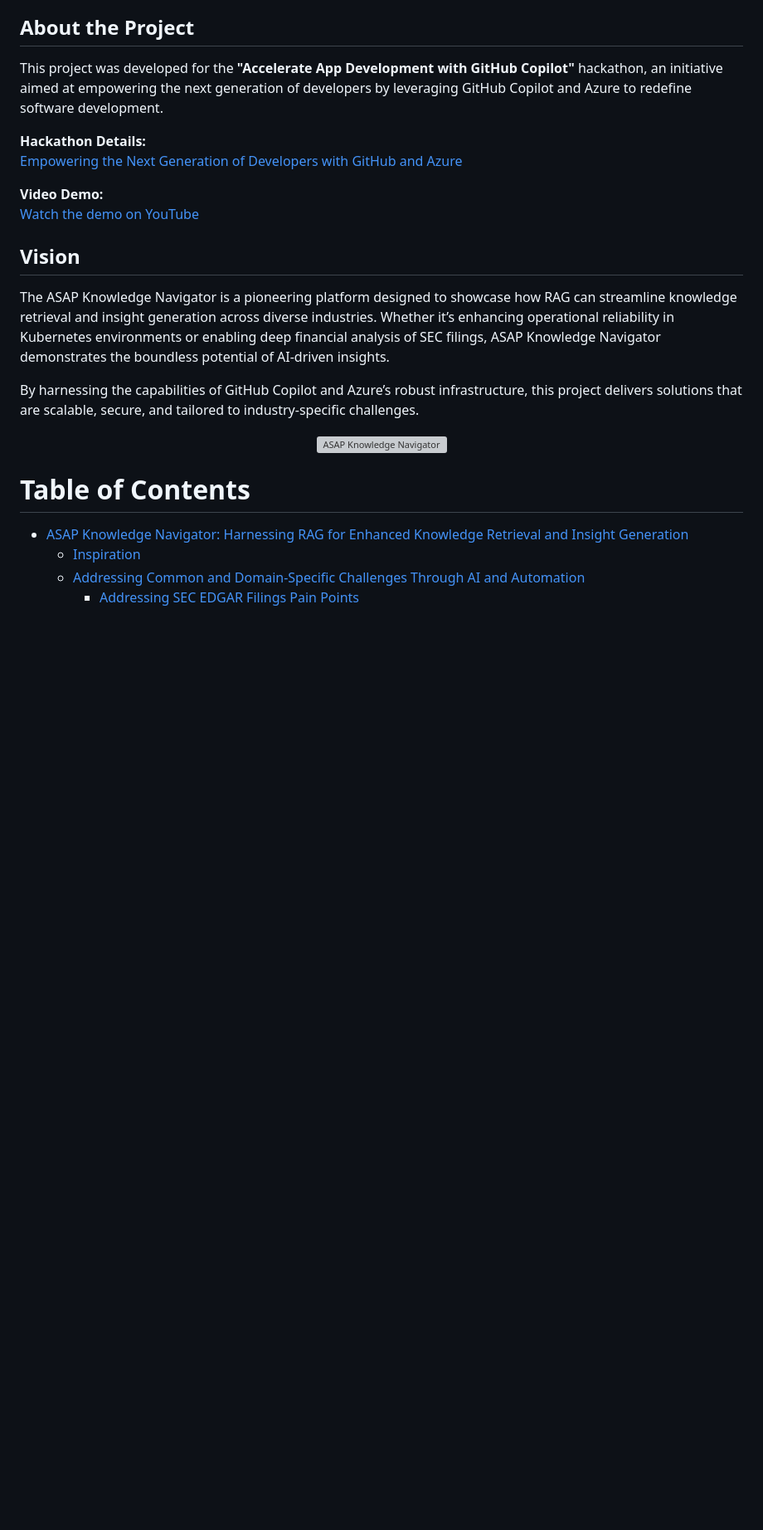
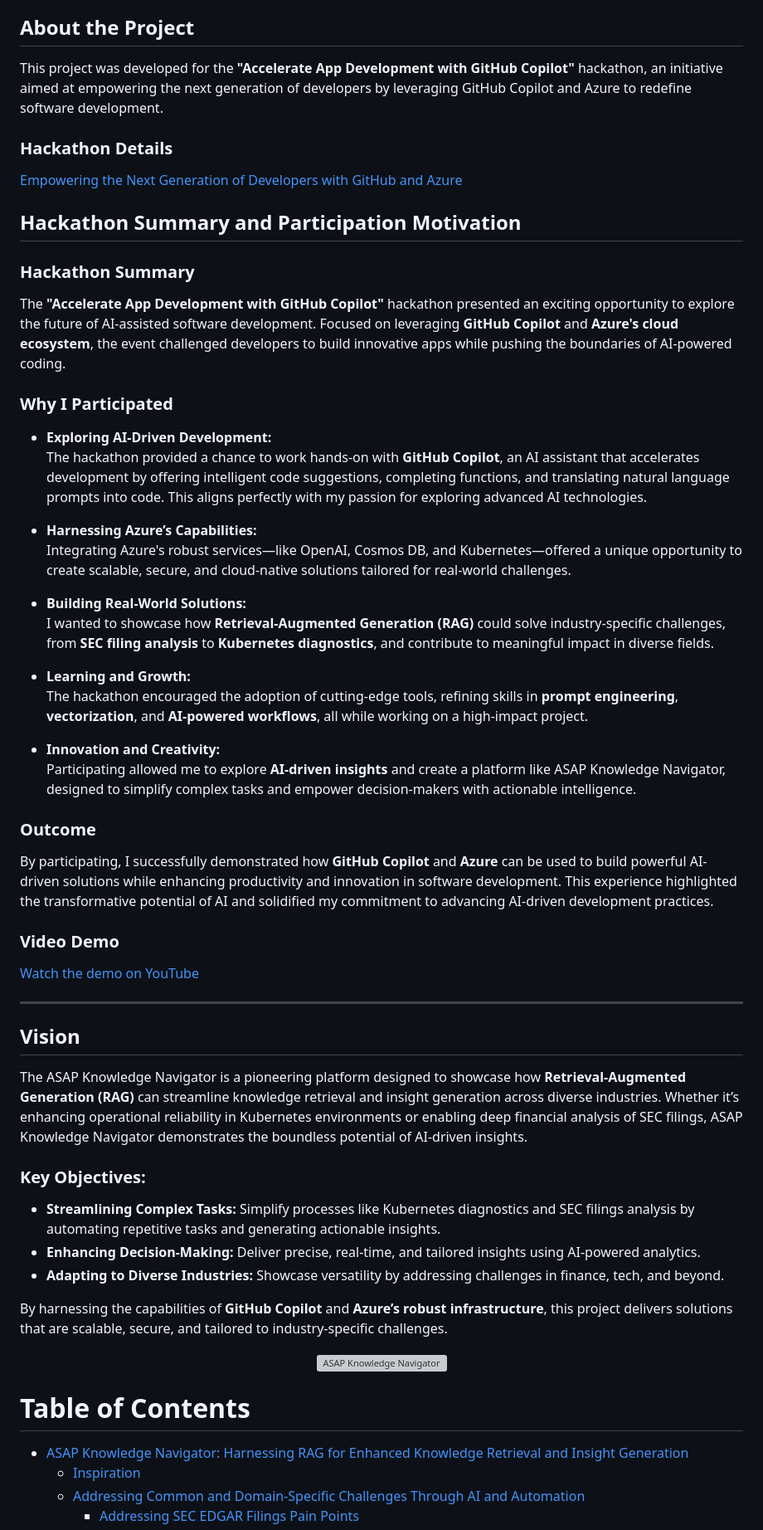
Before and after one commit to aitrailblazer/ASAPKnowledgeNavigator, a Markdown page: README.md, the part around the change. Shown at 83% size. GitHub-like rendering; blank space fills up the shorter version; grey boxes are pictures that could not be loaded.

Commit message:
hackathin info

```diff
--- a/README.md
+++ b/README.md
@@ -6,17 +6,51 @@ Transforming industries by delivering actionable insights through **Retrieval-Au
 
 This project was developed for the **"Accelerate App Development with GitHub Copilot"** hackathon, an initiative aimed at empowering the next generation of developers by leveraging GitHub Copilot and Azure to redefine software development.
 
-**Hackathon Details:**
+### **Hackathon Details**
 [Empowering the Next Generation of Developers with GitHub and Azure](https://github-copilot.devpost.com/)
 
-**Video Demo:**
+## Hackathon Summary and Participation Motivation
+
+### Hackathon Summary
+
+The **"Accelerate App Development with GitHub Copilot"** hackathon presented an exciting opportunity to explore the future of AI-assisted software development. Focused on leveraging **GitHub Copilot** and **Azure's cloud ecosystem**, the event challenged developers to build innovative apps while pushing the boundaries of AI-powered coding.
+
+### Why I Participated
+
+- **Exploring AI-Driven Development:**
+   The hackathon provided a chance to work hands-on with **GitHub Copilot**, an AI assistant that accelerates development by offering intelligent code suggestions, completing functions, and translating natural language prompts into code. This aligns perfectly with my passion for exploring advanced AI technologies.
+
+- **Harnessing Azure’s Capabilities:**
+   Integrating Azure's robust services—like OpenAI, Cosmos DB, and Kubernetes—offered a unique opportunity to create scalable, secure, and cloud-native solutions tailored for real-world challenges.
+
+- **Building Real-World Solutions:**
+   I wanted to showcase how **Retrieval-Augmented Generation (RAG)** could solve industry-specific challenges, from **SEC filing analysis** to **Kubernetes diagnostics**, and contribute to meaningful impact in diverse fields.
+
+- **Learning and Growth:**
+   The hackathon encouraged the adoption of cutting-edge tools, refining skills in **prompt engineering**, **vectorization**, and **AI-powered workflows**, all while working on a high-impact project.
+
+- **Innovation and Creativity:**
+   Participating allowed me to explore **AI-driven insights** and create a platform like ASAP Knowledge Navigator, designed to simplify complex tasks and empower decision-makers with actionable intelligence.
+
+### Outcome
+
+By participating, I successfully demonstrated how **GitHub Copilot** and **Azure** can be used to build powerful AI-driven solutions while enhancing productivity and innovation in software development. This experience highlighted the transformative potential of AI and solidified my commitment to advancing AI-driven development practices.
+### **Video Demo**
 [Watch the demo on YouTube](https://youtu.be/rRmxDKq2mlE)
+
+---
 
 ## Vision
 
-The ASAP Knowledge Navigator is a pioneering platform designed to showcase how RAG can streamline knowledge retrieval and insight generation across diverse industries. Whether it’s enhancing operational reliability in Kubernetes environments or enabling deep financial analysis of SEC filings, ASAP Knowledge Navigator demonstrates the boundless potential of AI-driven insights.
+The ASAP Knowledge Navigator is a pioneering platform designed to showcase how **Retrieval-Augmented Generation (RAG)** can streamline knowledge retrieval and insight generation across diverse industries. Whether it’s enhancing operational reliability in Kubernetes environments or enabling deep financial analysis of SEC filings, ASAP Knowledge Navigator demonstrates the boundless potential of AI-driven insights.
 
-By harnessing the capabilities of GitHub Copilot and Azure’s robust infrastructure, this project delivers solutions that are scalable, secure, and tailored to industry-specific challenges.
+### Key Objectives:
+
+- **Streamlining Complex Tasks:** Simplify processes like Kubernetes diagnostics and SEC filings analysis by automating repetitive tasks and generating actionable insights.
+- **Enhancing Decision-Making:** Deliver precise, real-time, and tailored insights using AI-powered analytics.
+- **Adapting to Diverse Industries:** Showcase versatility by addressing challenges in finance, tech, and beyond.
+
+By harnessing the capabilities of **GitHub Copilot** and **Azure’s robust infrastructure**, this project delivers solutions that are scalable, secure, and tailored to industry-specific challenges.
 
 
 <p align="center">
```
